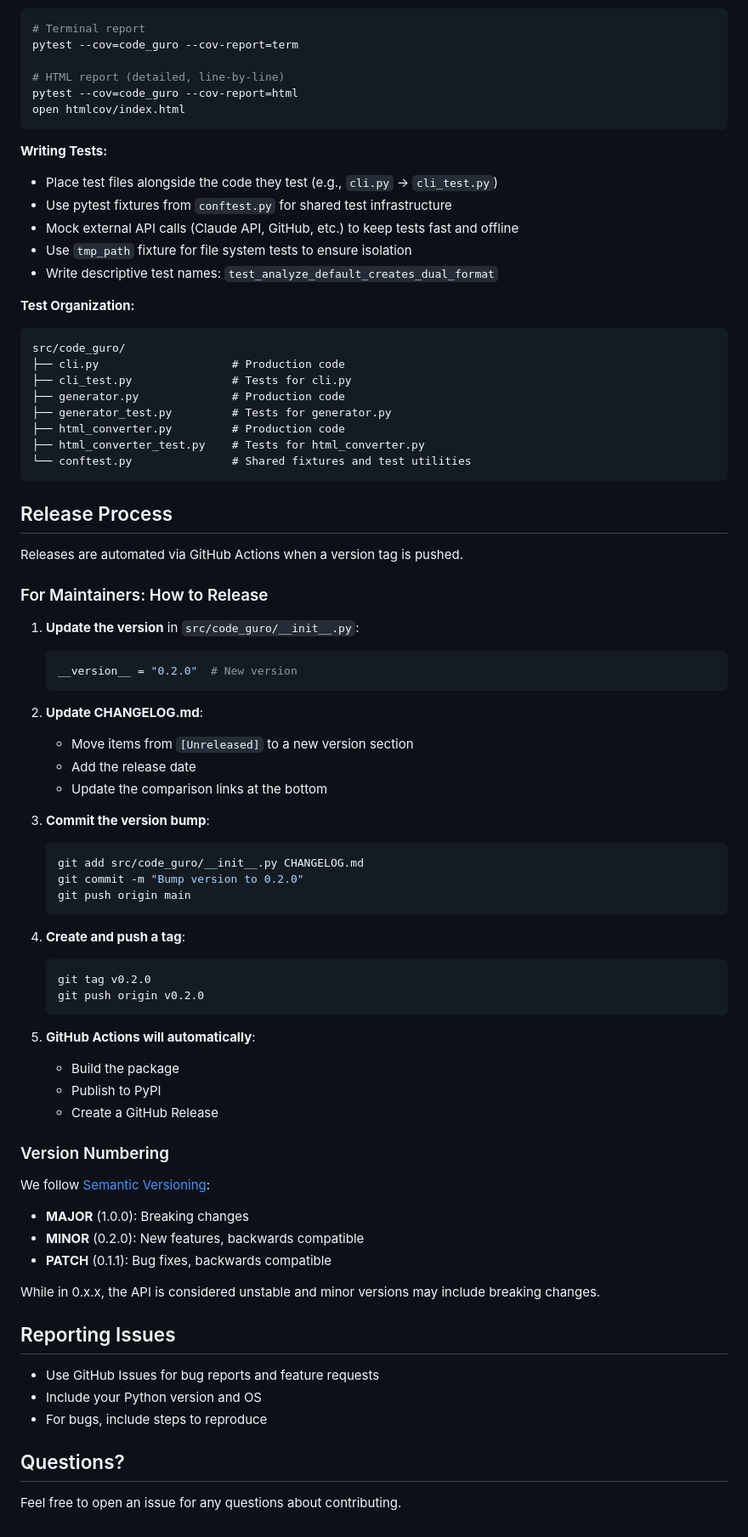
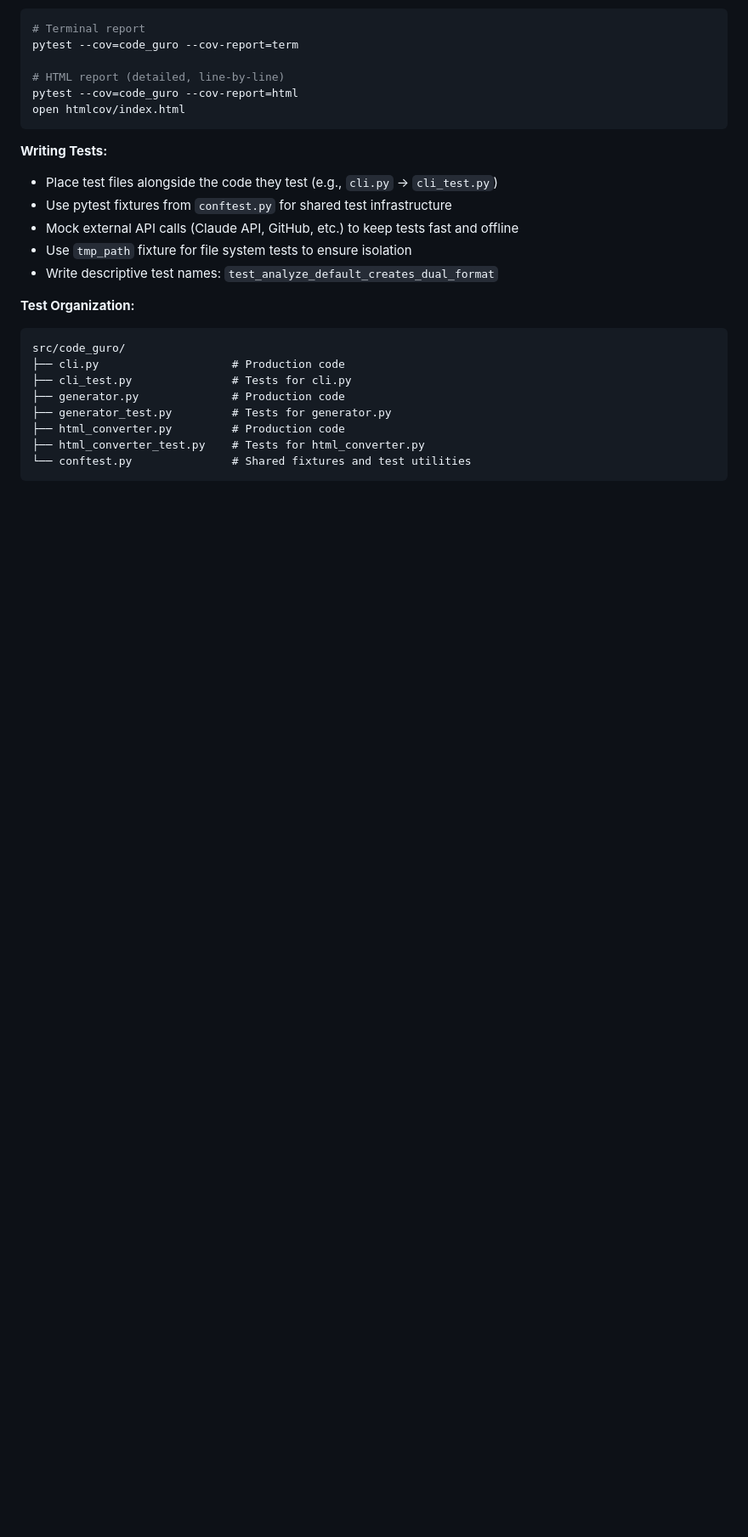
Before and after one commit to nicoladevera/code-guro, a Markdown page: CONTRIBUTING.md, the part around one of its changes. Shown at 85% size. Drawn GitHub-style; blank space fills up the shorter version.

````diff
--- a/CONTRIBUTING.md
+++ b/CONTRIBUTING.md
@@ -145,57 +155,3 @@ src/code_guro/
 ├── html_converter_test.py    # Tests for html_converter.py
 └── conftest.py               # Shared fixtures and test utilities
 ```
-
-## Release Process
-
-Releases are automated via GitHub Actions when a version tag is pushed.
-
-### For Maintainers: How to Release
-
-1. **Update the version** in `src/code_guro/__init__.py`:
-   ```python
-   __version__ = "0.2.0"  # New version
-   ```
-
-2. **Update CHANGELOG.md**:
-   - Move items from `[Unreleased]` to a new version section
-   - Add the release date
-   - Update the comparison links at the bottom
-
-3. **Commit the version bump**:
-   ```bash
-   git add src/code_guro/__init__.py CHANGELOG.md
-   git commit -m "Bump version to 0.2.0"
-   git push origin main
-   ```
-
-4. **Create and push a tag**:
-   ```bash
-   git tag v0.2.0
-   git push origin v0.2.0
-   ```
-
-5. **GitHub Actions will automatically**:
-   - Build the package
-   - Publish to PyPI
-   - Create a GitHub Release
-
-### Version Numbering
-
-We follow [Semantic Versioning](https://semver.org/):
-
-- **MAJOR** (1.0.0): Breaking changes
-- **MINOR** (0.2.0): New features, backwards compatible
-- **PATCH** (0.1.1): Bug fixes, backwards compatible
-
-While in 0.x.x, the API is considered unstable and minor versions may include breaking changes.
-
-## Reporting Issues
-
-- Use GitHub Issues for bug reports and feature requests
-- Include your Python version and OS
-- For bugs, include steps to reproduce
-
-## Questions?
-
-Feel free to open an issue for any questions about contributing.
````
Also changed, not shown: other parts of CONTRIBUTING.md (+42 -32 lines), README.md (+9 -3 lines).
